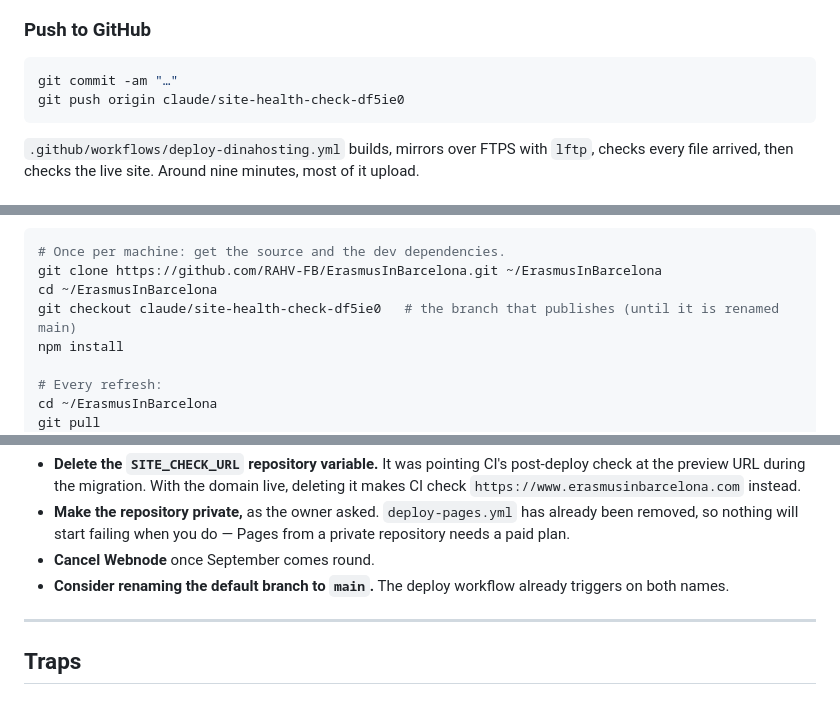
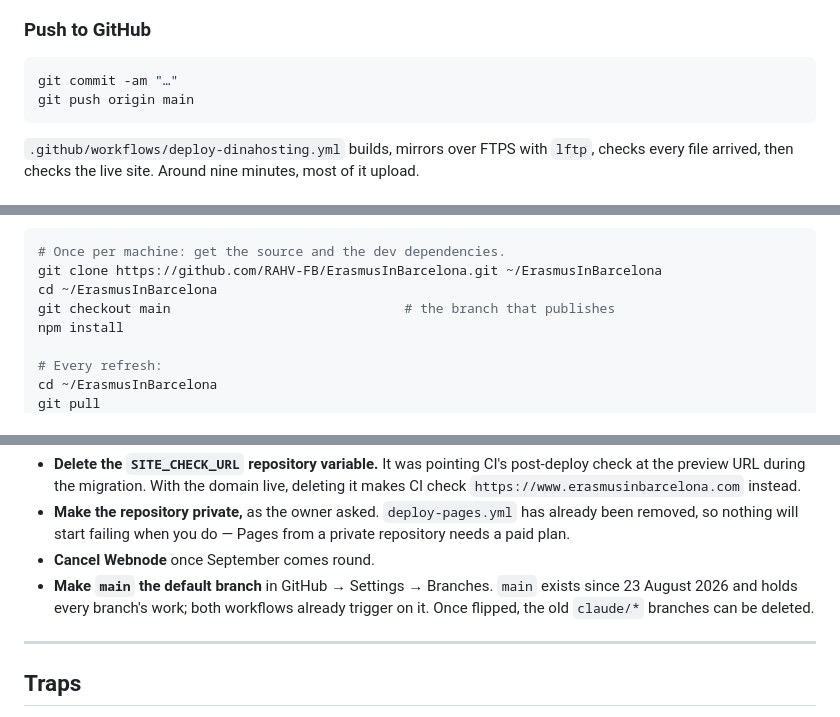
Before and after one commit to RAHV-FB/ErasmusInBarcelona, a Markdown page: HANDOFF.md, 3 parts joined by grey strips. GitHub-like rendering.

````diff
--- a/HANDOFF.md
+++ b/HANDOFF.md
@@ -115,7 +115,7 @@ Both routes build from source, run the same guards, and verify the result. Use e
 
 ```bash
 git commit -am "…"
-git push origin claude/site-health-check-df5ie0
+git push origin main
 ```
 
 `.github/workflows/deploy-dinahosting.yml` builds, mirrors over FTPS with `lftp`, checks every
@@ -150,7 +150,7 @@ From a terminal, start to finish:
 # Once per machine: get the source and the dev dependencies.
 git clone https://github.com/RAHV-FB/ErasmusInBarcelona.git ~/ErasmusInBarcelona
 cd ~/ErasmusInBarcelona
-git checkout claude/site-health-check-df5ie0   # the branch that publishes (until it is renamed main)
+git checkout main                              # the branch that publishes
 npm install
 
 # Every refresh:
@@ -184,8 +184,9 @@ link", the CSV export stops answering and the script says so; nothing breaks sil
   removed, so nothing will start failing when you do — Pages from a private repository needs a
   paid plan.
 - **Cancel Webnode** once September comes round.
-- **Consider renaming the default branch to `main`.** The deploy workflow already triggers on
-  both names.
+- **Make `main` the default branch** in GitHub → Settings → Branches. `main` exists since
+  23 August 2026 and holds every branch's work; both workflows already trigger on it. Once
+  flipped, the old `claude/*` branches can be deleted.
 
 ---
 
````
Also changed, not shown: CONTRIBUTING.md (+2 -2 lines), PUBLISHING.md (+4 -4 lines).
